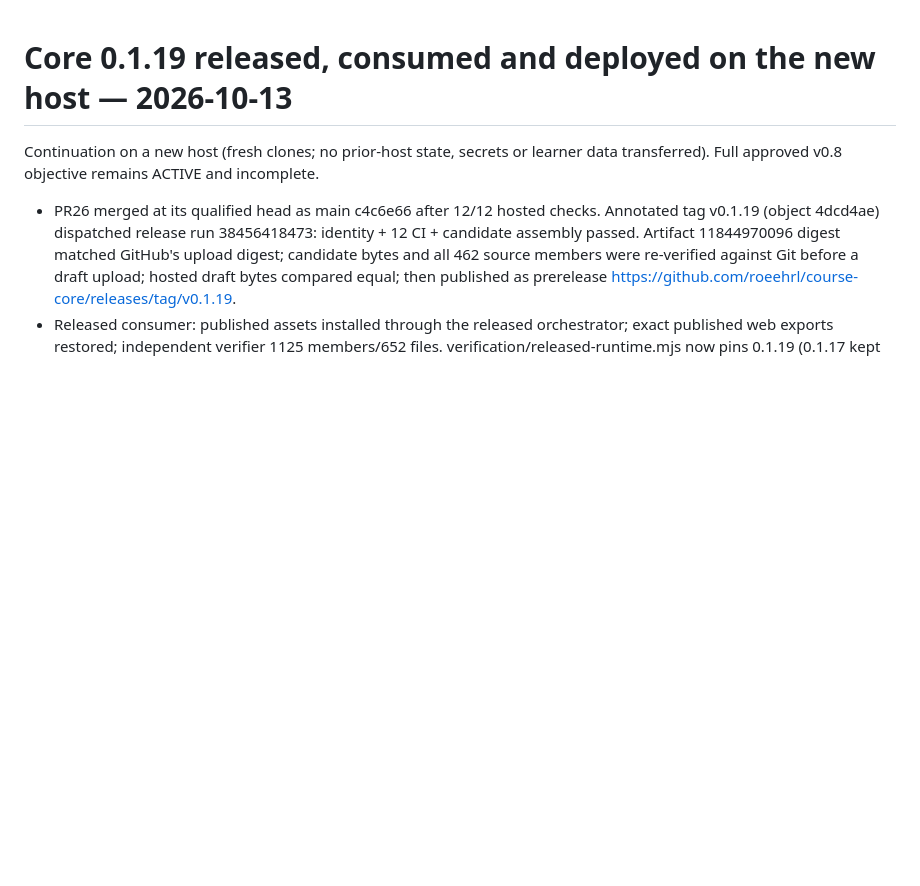
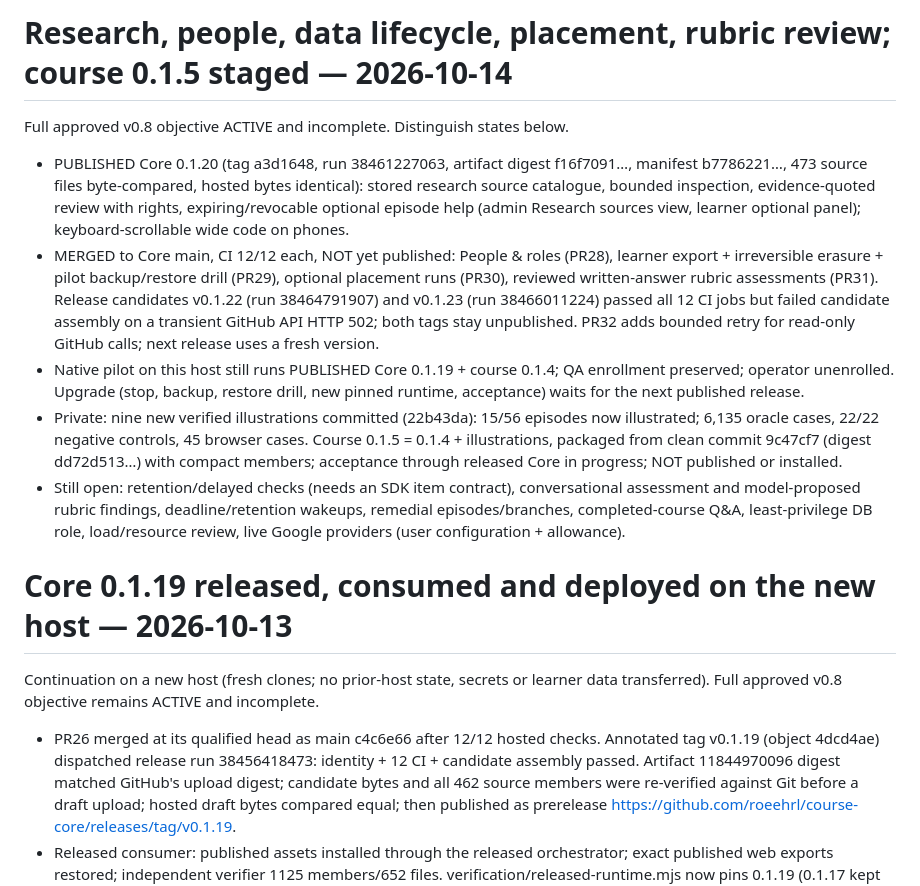
Before and after one commit to roeehrl/course-llms-and-models, a Markdown page: planning/IMPLEMENTATION_STATUS.md, the part around the change. Rendered like a GitHub page; blank space fills up the shorter version.

Commit message:
Record Core 0.1.20 publication, merged increments and course 0.1.5 staging

```diff
--- a/planning/IMPLEMENTATION_STATUS.md
+++ b/planning/IMPLEMENTATION_STATUS.md
@@ -1,3 +1,32 @@
+# Research, people, data lifecycle, placement, rubric review; course 0.1.5 staged — 2026-10-14
+
+Full approved v0.8 objective ACTIVE and incomplete. Distinguish states below.
+
+- PUBLISHED Core 0.1.20 (tag a3d1648, run 38461227063, artifact digest f16f7091…,
+  manifest b7786221…, 473 source files byte-compared, hosted bytes identical):
+  stored research source catalogue, bounded inspection, evidence-quoted review
+  with rights, expiring/revocable optional episode help (admin Research sources
+  view, learner optional panel); keyboard-scrollable wide code on phones.
+- MERGED to Core main, CI 12/12 each, NOT yet published: People & roles (PR28),
+  learner export + irreversible erasure + pilot backup/restore drill (PR29),
+  optional placement runs (PR30), reviewed written-answer rubric assessments
+  (PR31). Release candidates v0.1.22 (run 38464791907) and v0.1.23 (run
+  38466011224) passed all 12 CI jobs but failed candidate assembly on a
+  transient GitHub API HTTP 502; both tags stay unpublished. PR32 adds bounded
+  retry for read-only GitHub calls; next release uses a fresh version.
+- Native pilot on this host still runs PUBLISHED Core 0.1.19 + course 0.1.4;
+  QA enrollment preserved; operator unenrolled. Upgrade (stop, backup, restore
+  drill, new pinned runtime, acceptance) waits for the next published release.
+- Private: nine new verified illustrations committed (22b43da): 15/56 episodes
+  now illustrated; 6,135 oracle cases, 22/22 negative controls, 45 browser
+  cases. Course 0.1.5 = 0.1.4 + illustrations, packaged from clean commit
+  9c47cf7 (digest dd72d513…) with compact members; acceptance through released
+  Core in progress; NOT published or installed.
+- Still open: retention/delayed checks (needs an SDK item contract), conversational
+  assessment and model-proposed rubric findings, deadline/retention wakeups,
+  remedial episodes/branches, completed-course Q&A, least-privilege DB role,
+  load/resource review, live Google providers (user configuration + allowance).
+
 # Core 0.1.19 released, consumed and deployed on the new host — 2026-10-13
 
 Continuation on a new host (fresh clones; no prior-host state, secrets or learner
```
Also changed, not shown: planning/ACCEPTANCE_MATRIX.md (+2 -2 lines).
